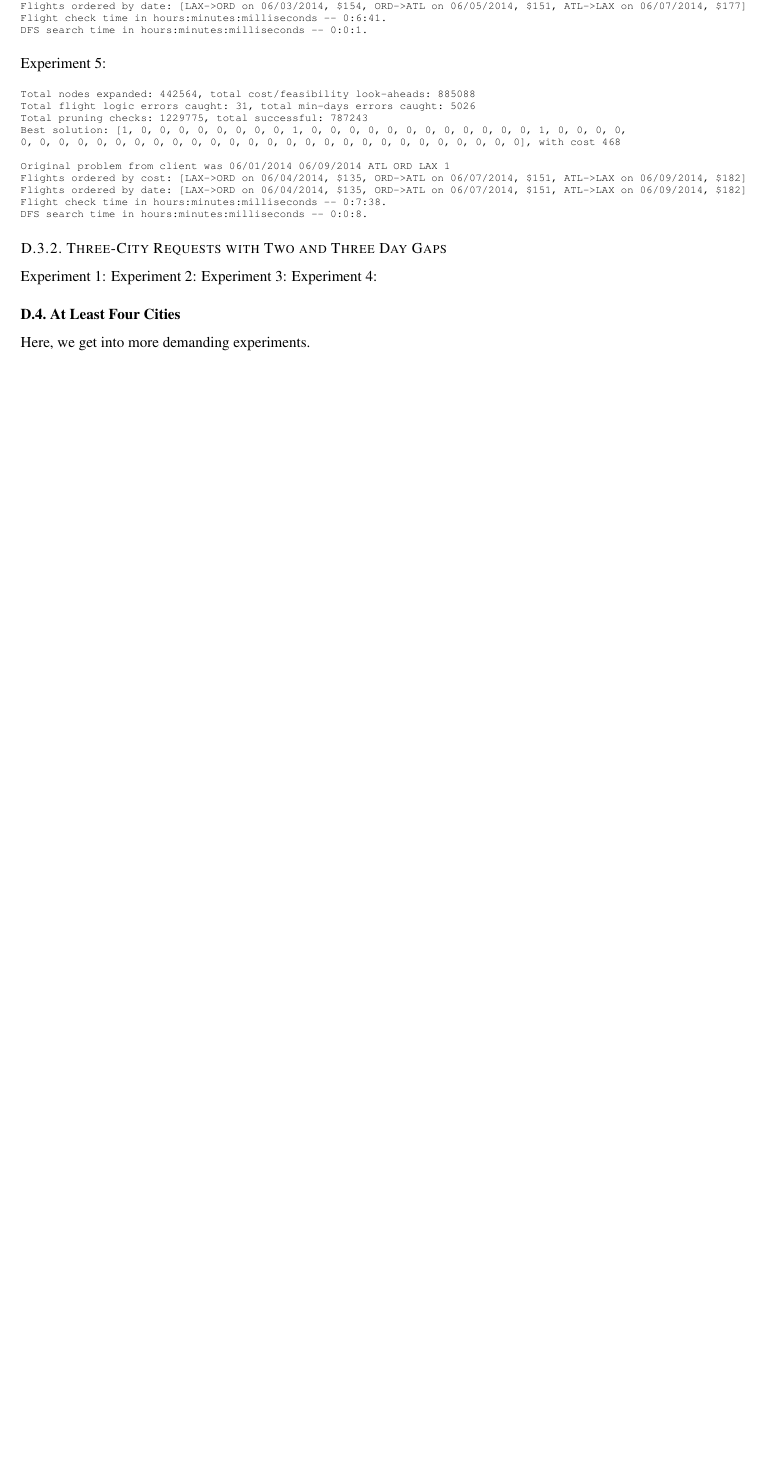
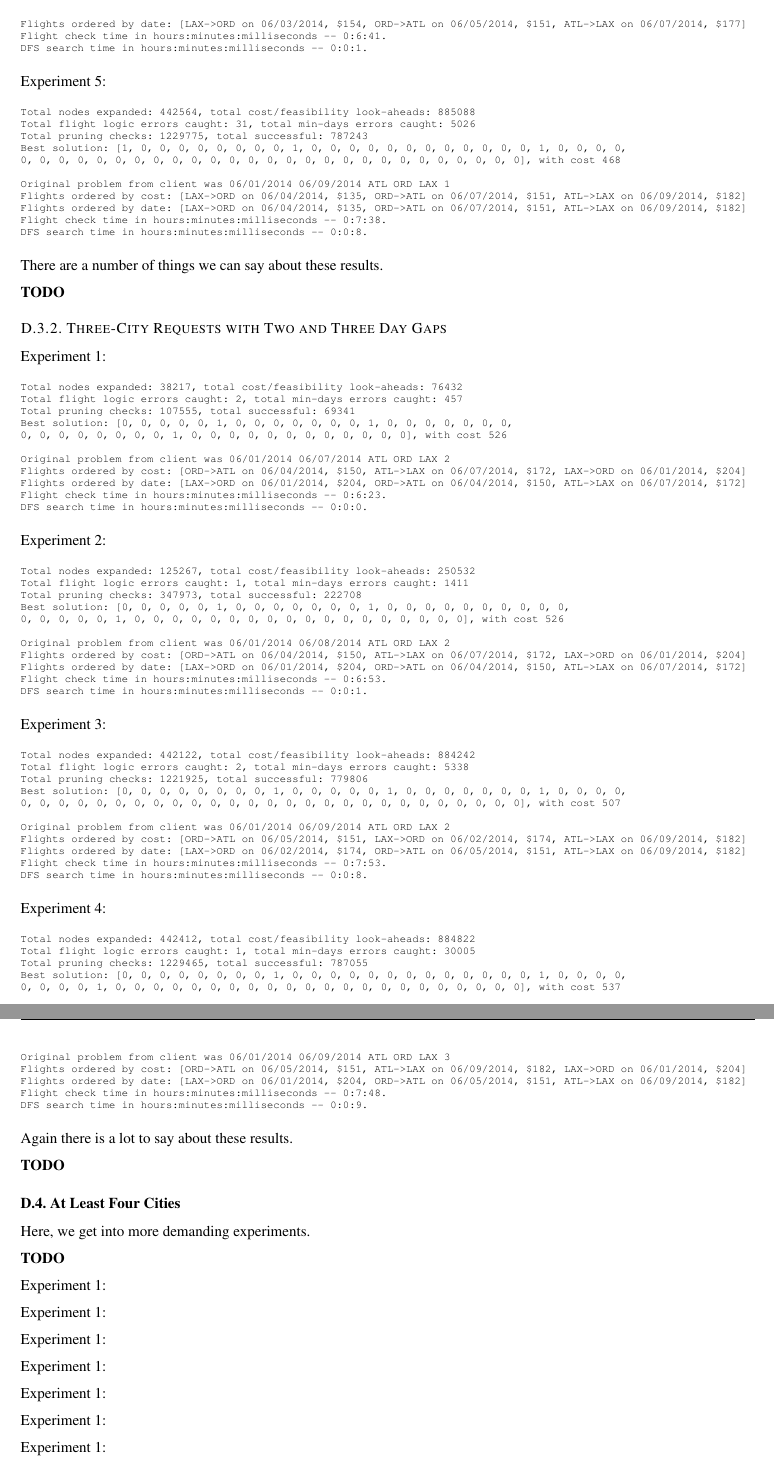
Before and after one commit to luckyfreez/DistributedRetiredTravellingSalesman, a LaTeX paper (Paper/Daniel_Lucky_Report.tex): part of page 19 of 19 before the commit and two parts of pages 21 and 22 of 22 after it, the two joined at a grey line, cut so that both start at the same text, the shorter picture padded with empty space. Compiled offline with pdfLaTeX.

Commit message:
Almost done with the single node experimental section

```diff
--- a/Paper/Daniel_Lucky_Report.tex
+++ b/Paper/Daniel_Lucky_Report.tex
@@ -12,7 +12,7 @@
 \usepackage{algorithmic}
 
 % Stuff that I added in (Daniel Seita)
-\usepackage{amsmath,amssymb,amsthm,enumitem,verbatim}
+\usepackage{amsmath,amssymb,amsthm,enumitem,verbatim,url}
 \graphicspath{ {Images/} }
 \newtheorem{thm}{Theorem}[section]
 \newtheorem{conj}[thm]{Conjecture}
@@ -1291,18 +1319,114 @@ DFS search time in hours:minutes:milliseconds -- 0:0:8.
 \end{verbatim}
 \normalsize
 
+There are a number of things we can say about these results.
+
+{\bf TODO}
+
 \subsubsection{Three-City Requests with Two and Three Day Gaps}
+
+Experiment 1:
+
+\scriptsize
+\begin{verbatim}
+Total nodes expanded: 38217, total cost/feasibility look-aheads: 76432
+Total flight logic errors caught: 2, total min-days errors caught: 457
+Total pruning checks: 107555, total successful: 69341
+Best solution: [0, 0, 0, 0, 0, 1, 0, 0, 0, 0, 0, 0, 0, 1, 0, 0, 0, 0, 0, 0, 0,
+0, 0, 0, 0, 0, 0, 0, 0, 1, 0, 0, 0, 0, 0, 0, 0, 0, 0, 0, 0, 0], with cost 526
+
+Original problem from client was 06/01/2014 06/07/2014 ATL ORD LAX 2
+Flights ordered by cost: [ORD->ATL on 06/04/2014, $150, ATL->LAX on 06/07/2014, $172, LAX->ORD on 06/01/2014, $204]
+Flights ordered by date: [LAX->ORD on 06/01/2014, $204, ORD->ATL on 06/04/2014, $150, ATL->LAX on 06/07/2014, $172]
+Flight check time in hours:minutes:milliseconds -- 0:6:23.
+DFS search time in hours:minutes:milliseconds -- 0:0:0.
+\end{verbatim}
+\normalsize
+
+Experiment 2:
+
+\scriptsize
+\begin{verbatim}
+Total nodes expanded: 125267, total cost/feasibility look-aheads: 250532
+Total flight logic errors caught: 1, total min-days errors caught: 1411
+Total pruning checks: 347973, total successful: 222708
+Best solution: [0, 0, 0, 0, 0, 1, 0, 0, 0, 0, 0, 0, 0, 1, 0, 0, 0, 0, 0, 0, 0, 0, 0, 0,
+0, 0, 0, 0, 0, 1, 0, 0, 0, 0, 0, 0, 0, 0, 0, 0, 0, 0, 0, 0, 0, 0, 0, 0], with cost 526
+
+Original problem from client was 06/01/2014 06/08/2014 ATL ORD LAX 2
+Flights ordered by cost: [ORD->ATL on 06/04/2014, $150, ATL->LAX on 06/07/2014, $172, LAX->ORD on 06/01/2014, $204]
+Flights ordered by date: [LAX->ORD on 06/01/2014, $204, ORD->ATL on 06/04/2014, $150, ATL->LAX on 06/07/2014, $172]
+Flight check time in hours:minutes:milliseconds -- 0:6:53.
+DFS search time in hours:minutes:milliseconds -- 0:0:1.
+\end{verbatim}
+\normalsize
+
+Experiment 3:
+
+\scriptsize
+\begin{verbatim}
+Total nodes expanded: 442122, total cost/feasibility look-aheads: 884242
+Total flight logic errors caught: 2, total min-days errors caught: 5338
+Total pruning checks: 1221925, total successful: 779806
+Best solution: [0, 0, 0, 0, 0, 0, 0, 0, 1, 0, 0, 0, 0, 0, 1, 0, 0, 0, 0, 0, 0, 0, 1, 0, 0, 0, 0,
+0, 0, 0, 0, 0, 0, 0, 0, 0, 0, 0, 0, 0, 0, 0, 0, 0, 0, 0, 0, 0, 0, 0, 0, 0, 0, 0], with cost 507
+
+Original problem from client was 06/01/2014 06/09/2014 ATL ORD LAX 2
+Flights ordered by cost: [ORD->ATL on 06/05/2014, $151, LAX->ORD on 06/02/2014, $174, ATL->LAX on 06/09/2014, $182]
+Flights ordered by date: [LAX->ORD on 06/02/2014, $174, ORD->ATL on 06/05/2014, $151, ATL->LAX on 06/09/2014, $182]
+Flight check time in hours:minutes:milliseconds -- 0:7:53.
+DFS search time in hours:minutes:milliseconds -- 0:0:8.
+\end{verbatim}
+\normalsize
+
+Experiment 4:
+
+\scriptsize
+\begin{verbatim}
+Total nodes expanded: 442412, total cost/feasibility look-aheads: 884822
+Total flight logic errors caught: 1, total min-days errors caught: 30005
+Total pruning checks: 1229465, total successful: 787055
+Best solution: [0, 0, 0, 0, 0, 0, 0, 0, 1, 0, 0, 0, 0, 0, 0, 0, 0, 0, 0, 0, 0, 0, 1, 0, 0, 0, 0,
+0, 0, 0, 0, 1, 0, 0, 0, 0, 0, 0, 0, 0, 0, 0, 0, 0, 0, 0, 0, 0, 0, 0, 0, 0, 0, 0], with cost 537
+
+Original problem from client was 06/01/2014 06/09/2014 ATL ORD LAX 3
+Flights ordered by cost: [ORD->ATL on 06/05/2014, $151, ATL->LAX on 06/09/2014, $182, LAX->ORD on 06/01/2014, $204]
+Flights ordered by date: [LAX->ORD on 06/01/2014, $204, ORD->ATL on 06/05/2014, $151, ATL->LAX on 06/09/2014, $182]
+Flight check time in hours:minutes:milliseconds -- 0:7:48.
+DFS search time in hours:minutes:milliseconds -- 0:0:9.
+\end{verbatim}
+\normalsize
+
+Again there is a lot to say about these results.
+
+{\bf TODO}
+
+\subsection{At Least Four Cities}\label{app:many-cities}
+
+Here, we get into more demanding experiments.
+
+{\bf TODO}
+
+Experiment 1:
 
 
 Experiment 1:
-Experiment 2:
-Experiment 3:
-Experiment 4:
 
 
-\subsection{At Least Four Cities}
+Experiment 1:
 
-Here, we get into more demanding experiments.
+
+Experiment 1:
+
+
+Experiment 1:
+
+
+Experiment 1:
+
+
+Experiment 1:
+
 
 \end{document}
 
```
Also changed, not shown: Paper/Daniel_Lucky_Report.pdf, Paper/Daniel_Lucky_Report.tex (42 more changed lines), 2 other files.
